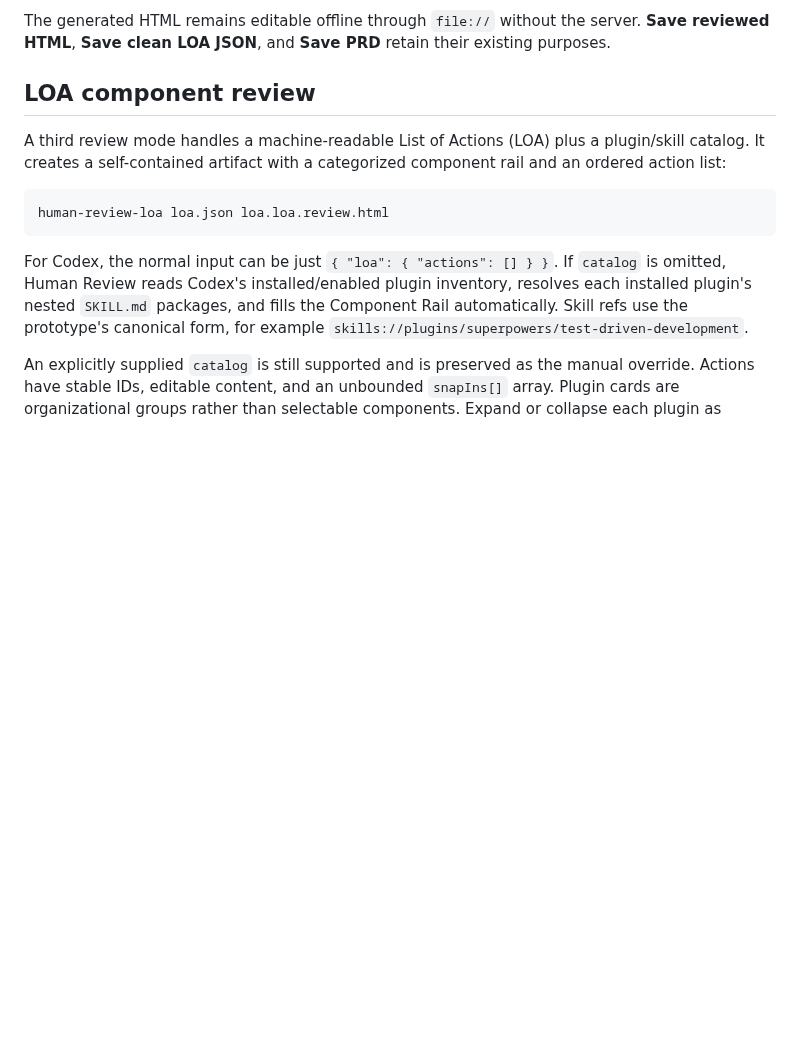
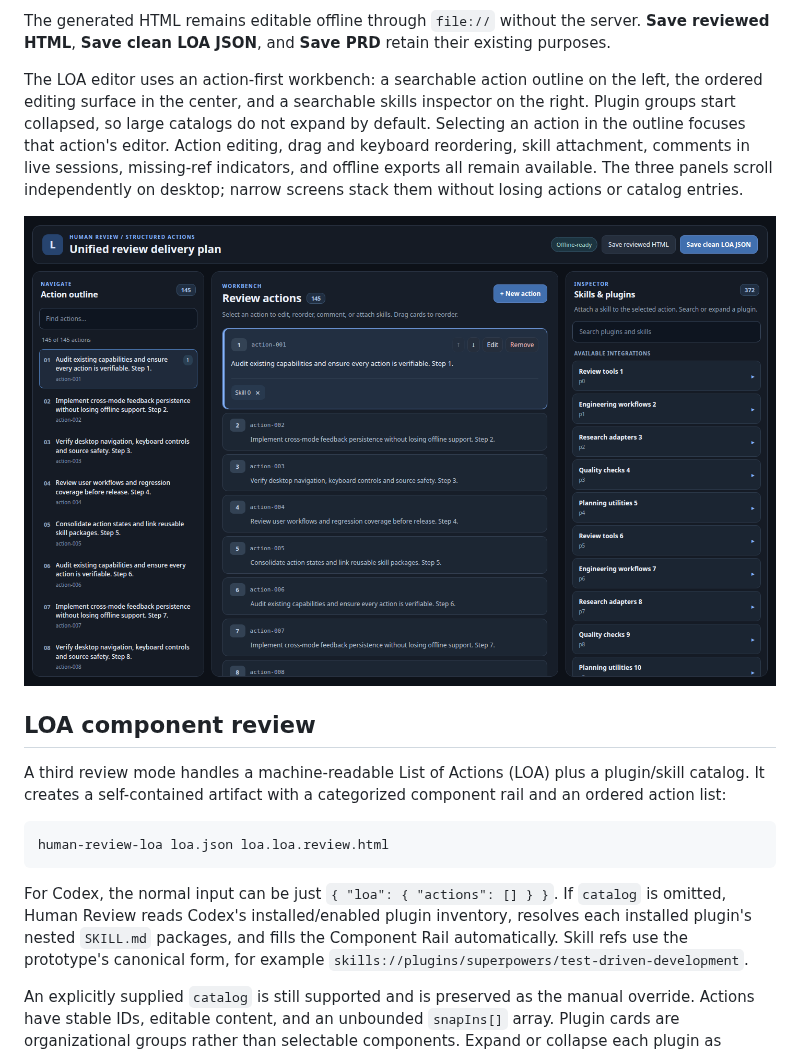
Before and after one commit to AcidicSoil/human-review, a Markdown page: README.md, the part around the change. Drawn GitHub-style; pictures changed too: design-ref/human-review-loa-workbench.png (added); blank space fills up the shorter version.

Commit message:
docs(loa): record approved workbench and rendered reference

```diff
--- a/README.md
+++ b/README.md
@@ -123,6 +123,17 @@ unchanged.
 The generated HTML remains editable offline through `file://` without the
 server. **Save reviewed HTML**, **Save clean LOA JSON**, and **Save PRD**
 retain their existing purposes.
+
+The LOA editor uses an action-first workbench: a searchable action outline on
+the left, the ordered editing surface in the center, and a searchable skills
+inspector on the right. Plugin groups start collapsed, so large catalogs do
+not expand by default. Selecting an action in the outline focuses that
+action's editor. Action editing, drag and keyboard reordering, skill attachment,
+comments in live sessions, missing-ref indicators, and offline exports all
+remain available. The three panels scroll independently on desktop; narrow
+screens stack them without losing actions or catalog entries.
+
+![Action-first LOA workbench with 145 actions and 372 available skills](design-ref/human-review-loa-workbench.png)
 
 ## LOA component review
 
```
Also changed, not shown: docs/specs/2026-10-29-unified-human-review.md (+6 -6 lines), skills/loa-review/SKILL.md (+1 -1 lines).
